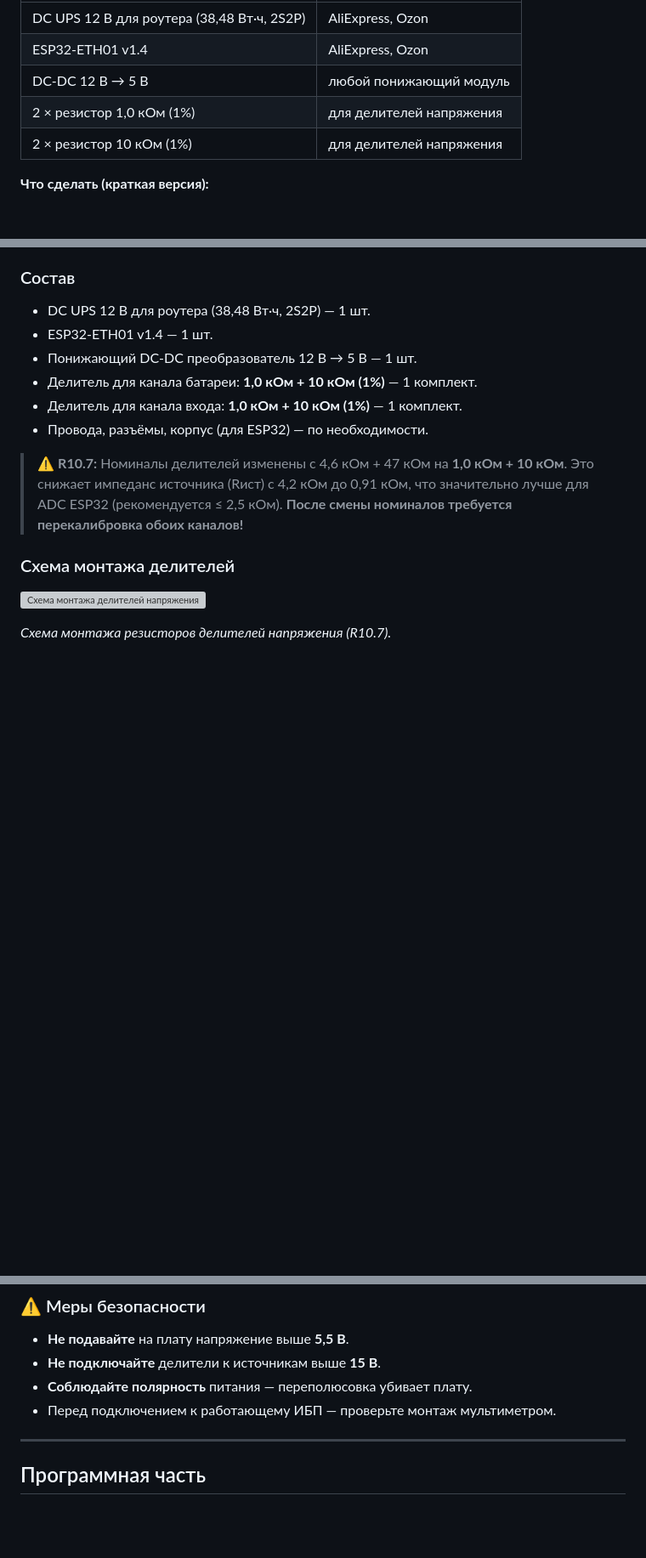
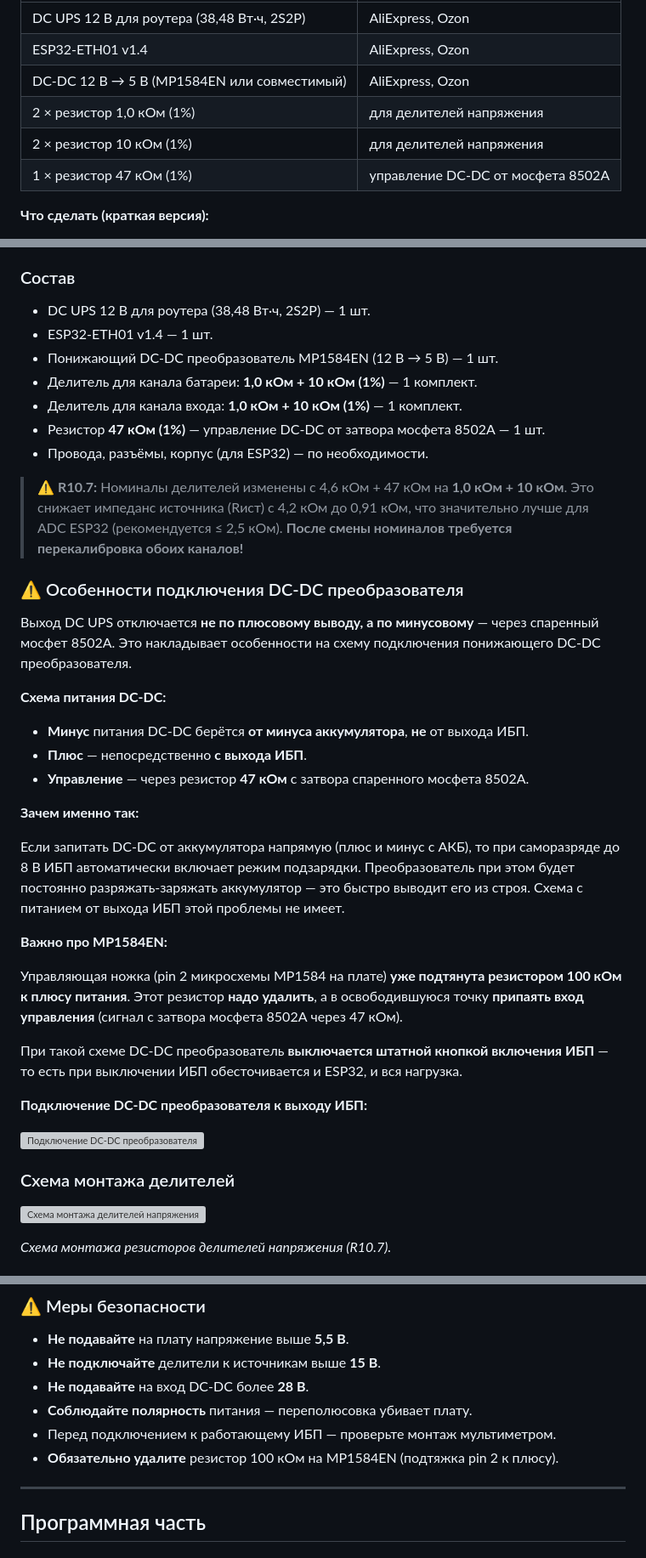
Before and after one commit to Ganc777/SNMP_FOR_DC_UPS, a Markdown page: README.md, 3 parts joined by grey strips. Shown at 85% size. GitHub-like rendering; blank space fills up the shorter version; grey boxes are pictures that could not be loaded.

```diff
--- a/README.md
+++ b/README.md
@@ -26,9 +26,10 @@ QNAP NAS корректно выключался при аварии питан
 |-----------|-----------|
 | DC UPS 12 В для роутера (38,48 Вт·ч, 2S2P) | AliExpress, Ozon |
 | ESP32-ETH01 v1.4 | AliExpress, Ozon |
-| DC-DC 12 В → 5 В | любой понижающий модуль |
+| DC-DC 12 В → 5 В (MP1584EN или совместимый) | AliExpress, Ozon |
 | 2 × резистор 1,0 кОм (1%) | для делителей напряжения |
 | 2 × резистор 10 кОм (1%) | для делителей напряжения |
+| 1 × резистор 47 кОм (1%) | управление DC-DC от мосфета 8502А |
 
 **Что сделать (краткая версия):**
 
@@ -152,15 +153,53 @@ QNAP NAS корректно выключался при аварии питан
 
 - DC UPS 12 В для роутера (38,48 Вт·ч, 2S2P) — 1 шт.
 - ESP32-ETH01 v1.4 — 1 шт.
-- Понижающий DC-DC преобразователь 12 В → 5 В — 1 шт.
+- Понижающий DC-DC преобразователь MP1584EN (12 В → 5 В) — 1 шт.
 - Делитель для канала батареи: **1,0 кОм + 10 кОм (1%)** — 1 комплект.
 - Делитель для канала входа: **1,0 кОм + 10 кОм (1%)** — 1 комплект.
+- Резистор **47 кОм (1%)** — управление DC-DC от затвора мосфета 8502А — 1 шт.
 - Провода, разъёмы, корпус (для ESP32) — по необходимости.
 
 > ⚠️ **R10.7:** Номиналы делителей изменены с 4,6 кОм + 47 кОм на
 > **1,0 кОм + 10 кОм**. Это снижает импеданс источника (Rист) с 4,2 кОм
 > до 0,91 кОм, что значительно лучше для ADC ESP32 (рекомендуется ≤ 2,5 кОм).
 > **После смены номиналов требуется перекалибровка обоих каналов!**
+
+### ⚠️ Особенности подключения DC-DC преобразователя
+
+Выход DC UPS отключается **не по плюсовому выводу, а по минусовому** —
+через спаренный мосфет 8502А. Это накладывает особенности на схему
+подключения понижающего DC-DC преобразователя.
+
+**Схема питания DC-DC:**
+
+- **Минус** питания DC-DC берётся **от минуса аккумулятора**,
+  **не** от выхода ИБП.
+- **Плюс** — непосредственно **с выхода ИБП**.
+- **Управление** — через резистор **47 кОм** с затвора спаренного
+  мосфета 8502А.
+
+**Зачем именно так:**
+
+Если запитать DC-DC от аккумулятора напрямую (плюс и минус с АКБ),
+то при саморазряде до 8 В ИБП автоматически включает режим подзарядки.
+Преобразователь при этом будет постоянно разряжать-заряжать
+аккумулятор — это быстро выводит его из строя. Схема с питанием
+от выхода ИБП этой проблемы не имеет.
+
+**Важно про MP1584EN:**
+
+Управляющая ножка (pin 2 микросхемы MP1584 на плате) **уже подтянута
+резистором 100 кОм к плюсу питания**. Этот резистор **надо удалить**,
+а в освободившуюся точку **припаять вход управления** (сигнал
+с затвора мосфета 8502А через 47 кОм).
+
+При такой схеме DC-DC преобразователь **выключается штатной кнопкой
+включения ИБП** — то есть при выключении ИБП обесточивается
+и ESP32, и вся нагрузка.
+
+**Подключение DC-DC преобразователя к выходу ИБП:**
+
+![Подключение DC-DC преобразователя](docs/UPS4.png)
 
 ### Схема монтажа делителей
 
@@ -229,8 +264,11 @@ QNAP NAS корректно выключался при аварии питан
 
 - **Не подавайте** на плату напряжение выше **5,5 В**.
 - **Не подключайте** делители к источникам выше **15 В**.
+- **Не подавайте** на вход DC-DC более **28 В**.
 - **Соблюдайте полярность** питания — переполюсовка убивает плату.
 - Перед подключением к работающему ИБП — проверьте монтаж мультиметром.
+- **Обязательно удалите** резистор 100 кОм на MP1584EN
+  (подтяжка pin 2 к плюсу).
 
 ---
 
```
Also changed, not shown: other parts of README.md (+0 -4 lines).
